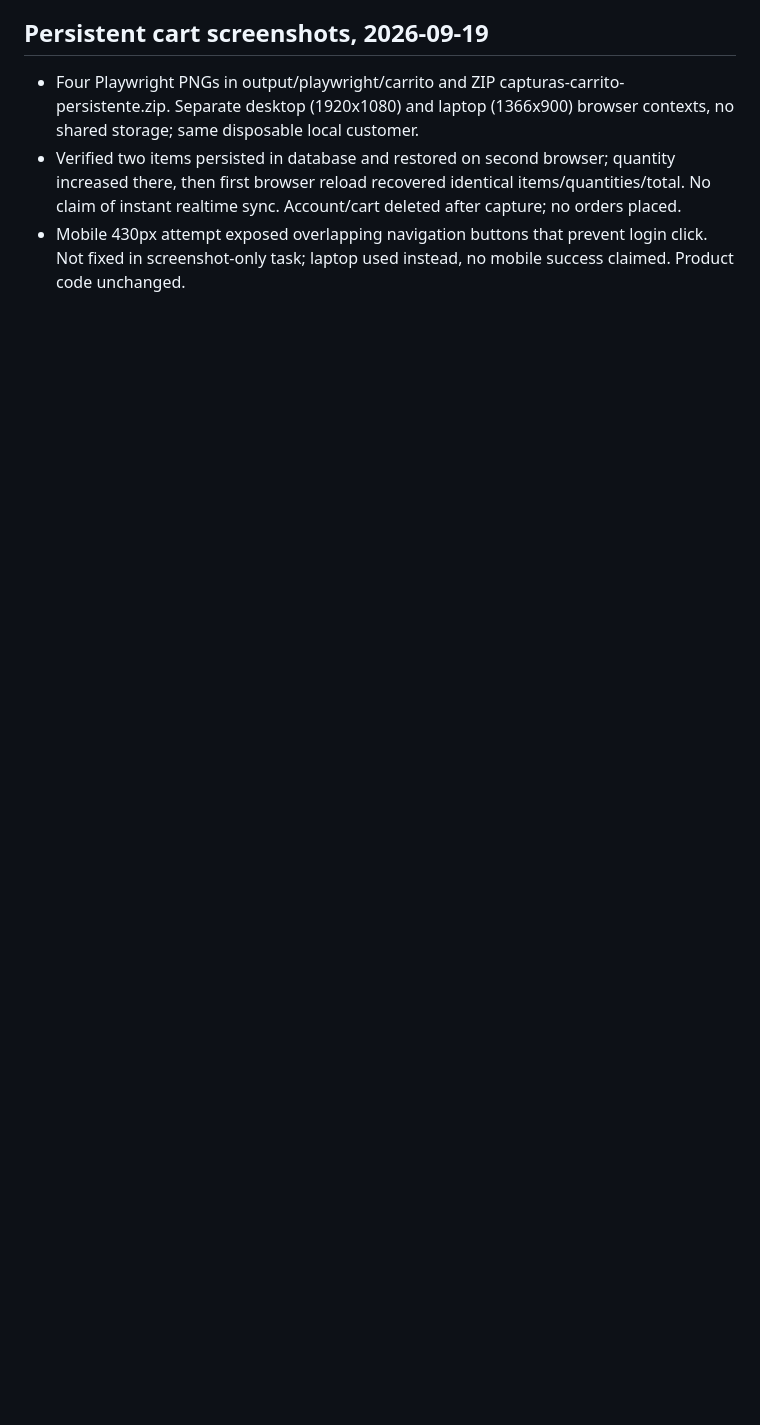
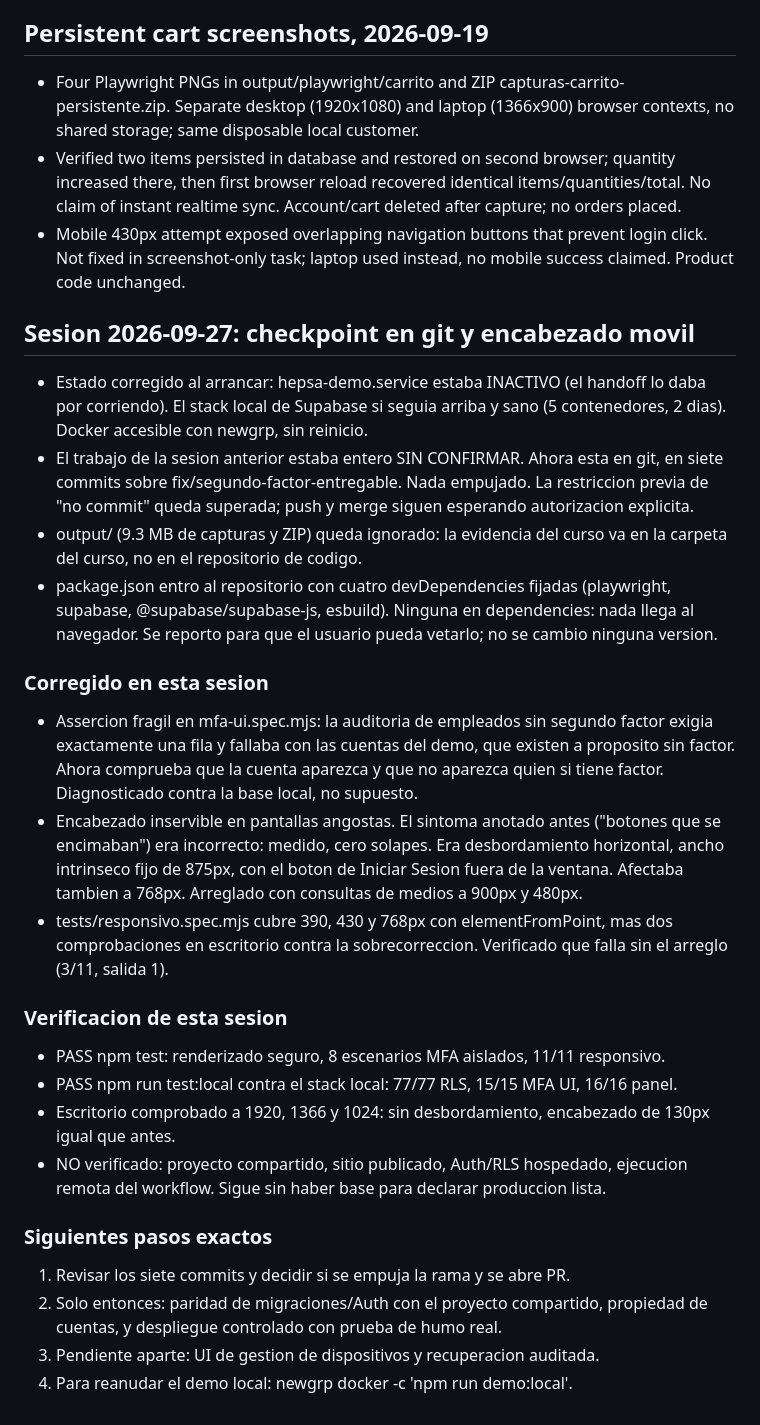
Before and after one commit to Aselori/Hepsa, a Markdown page: HANDOFF.md, the part around the change. GitHub-like rendering; blank space fills up the shorter version.

Commit message:
Actualizar el punto de recuperación tras el checkpoint
Deja escrito lo que cambió de estado: el trabajo pasa de estar sin confirmar a
estar en git, el servicio de demo estaba caído al arrancar aunque el handoff lo
daba por vivo, y que la verificación sigue siendo únicamente local.

```diff
--- a/HANDOFF.md
+++ b/HANDOFF.md
@@ -85,3 +85,55 @@
 - Four Playwright PNGs in output/playwright/carrito and ZIP capturas-carrito-persistente.zip. Separate desktop (1920x1080) and laptop (1366x900) browser contexts, no shared storage; same disposable local customer.
 - Verified two items persisted in database and restored on second browser; quantity increased there, then first browser reload recovered identical items/quantities/total. No claim of instant realtime sync. Account/cart deleted after capture; no orders placed.
 - Mobile 430px attempt exposed overlapping navigation buttons that prevent login click. Not fixed in screenshot-only task; laptop used instead, no mobile success claimed. Product code unchanged.
+
+## Sesion 2026-09-27: checkpoint en git y encabezado movil
+
+- Estado corregido al arrancar: hepsa-demo.service estaba INACTIVO (el handoff
+  lo daba por corriendo). El stack local de Supabase si seguia arriba y sano
+  (5 contenedores, 2 dias). Docker accesible con newgrp, sin reinicio.
+- El trabajo de la sesion anterior estaba entero SIN CONFIRMAR. Ahora esta en
+  git, en siete commits sobre fix/segundo-factor-entregable. Nada empujado.
+  La restriccion previa de "no commit" queda superada; push y merge siguen
+  esperando autorizacion explicita.
+- output/ (9.3 MB de capturas y ZIP) queda ignorado: la evidencia del curso va
+  en la carpeta del curso, no en el repositorio de codigo.
+- package.json entro al repositorio con cuatro devDependencies fijadas
+  (playwright, supabase, @supabase/supabase-js, esbuild). Ninguna en
+  dependencies: nada llega al navegador. Se reporto para que el usuario pueda
+  vetarlo; no se cambio ninguna version.
+
+### Corregido en esta sesion
+
+- Assercion fragil en mfa-ui.spec.mjs: la auditoria de empleados sin segundo
+  factor exigia exactamente una fila y fallaba con las cuentas del demo, que
+  existen a proposito sin factor. Ahora comprueba que la cuenta aparezca y que
+  no aparezca quien si tiene factor. Diagnosticado contra la base local, no
+  supuesto.
+- Encabezado inservible en pantallas angostas. El sintoma anotado antes
+  ("botones que se encimaban") era incorrecto: medido, cero solapes. Era
+  desbordamiento horizontal, ancho intrinseco fijo de 875px, con el boton de
+  Iniciar Sesion fuera de la ventana. Afectaba tambien a 768px.
+  Arreglado con consultas de medios a 900px y 480px.
+- tests/responsivo.spec.mjs cubre 390, 430 y 768px con elementFromPoint, mas
+  dos comprobaciones en escritorio contra la sobrecorreccion. Verificado que
+  falla sin el arreglo (3/11, salida 1).
+
+### Verificacion de esta sesion
+
+- PASS npm test: renderizado seguro, 8 escenarios MFA aislados, 11/11
+  responsivo.
+- PASS npm run test:local contra el stack local: 77/77 RLS, 15/15 MFA UI,
+  16/16 panel.
+- Escritorio comprobado a 1920, 1366 y 1024: sin desbordamiento, encabezado de
+  130px igual que antes.
+- NO verificado: proyecto compartido, sitio publicado, Auth/RLS hospedado,
+  ejecucion remota del workflow. Sigue sin haber base para declarar produccion
+  lista.
+
+### Siguientes pasos exactos
+
+1. Revisar los siete commits y decidir si se empuja la rama y se abre PR.
+2. Solo entonces: paridad de migraciones/Auth con el proyecto compartido,
+   propiedad de cuentas, y despliegue controlado con prueba de humo real.
+3. Pendiente aparte: UI de gestion de dispositivos y recuperacion auditada.
+4. Para reanudar el demo local: newgrp docker -c 'npm run demo:local'.
```
